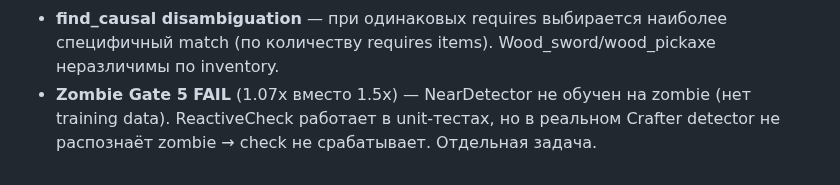
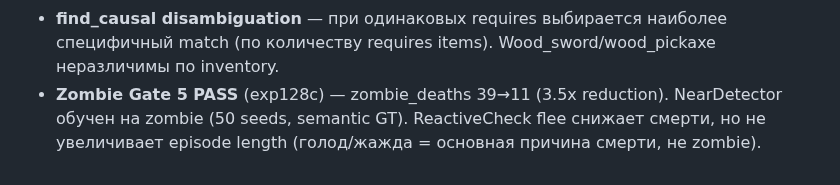
Before and after one commit to VSmirno/agi, a Markdown page: docs/ASSUMPTIONS.md, the part around the change. Rendered like a GitHub page.

Commit message:
docs: Stage 71 COMPLETE — exp128c ALL PASS
smoke=64.1%, QA=100%, regression=100%, zombie deaths 39→11 (3.5x).
Survival insight: hunger/thirst main death cause, not zombie.

Co-Authored-By: Claude Sonnet 4.6 <noreply@anthropic.com>

```diff
--- a/docs/ASSUMPTIONS.md
+++ b/docs/ASSUMPTIONS.md
@@ -153,4 +153,4 @@
 - **Nav encoder Phase 0 на exp122** — фокус этого stage = text-visual, не nav cleanup.
 - **use_semantic_nav=True остаётся** для редких объектов.
 - **find_causal disambiguation** — при одинаковых requires выбирается наиболее специфичный match (по количеству requires items). Wood_sword/wood_pickaxe неразличимы по inventory.
-- **Zombie Gate 5 FAIL** (1.07x вместо 1.5x) — NearDetector не обучен на zombie (нет training data). ReactiveCheck работает в unit-тестах, но в реальном Crafter detector не распознаёт zombie → check не срабатывает. Отдельная задача.
+- **Zombie Gate 5 PASS** (exp128c) — zombie_deaths 39→11 (3.5x reduction). NearDetector обучен на zombie (50 seeds, semantic GT). ReactiveCheck flee снижает смерти, но не увеличивает episode length (голод/жажда = основная причина смерти, не zombie).
```
